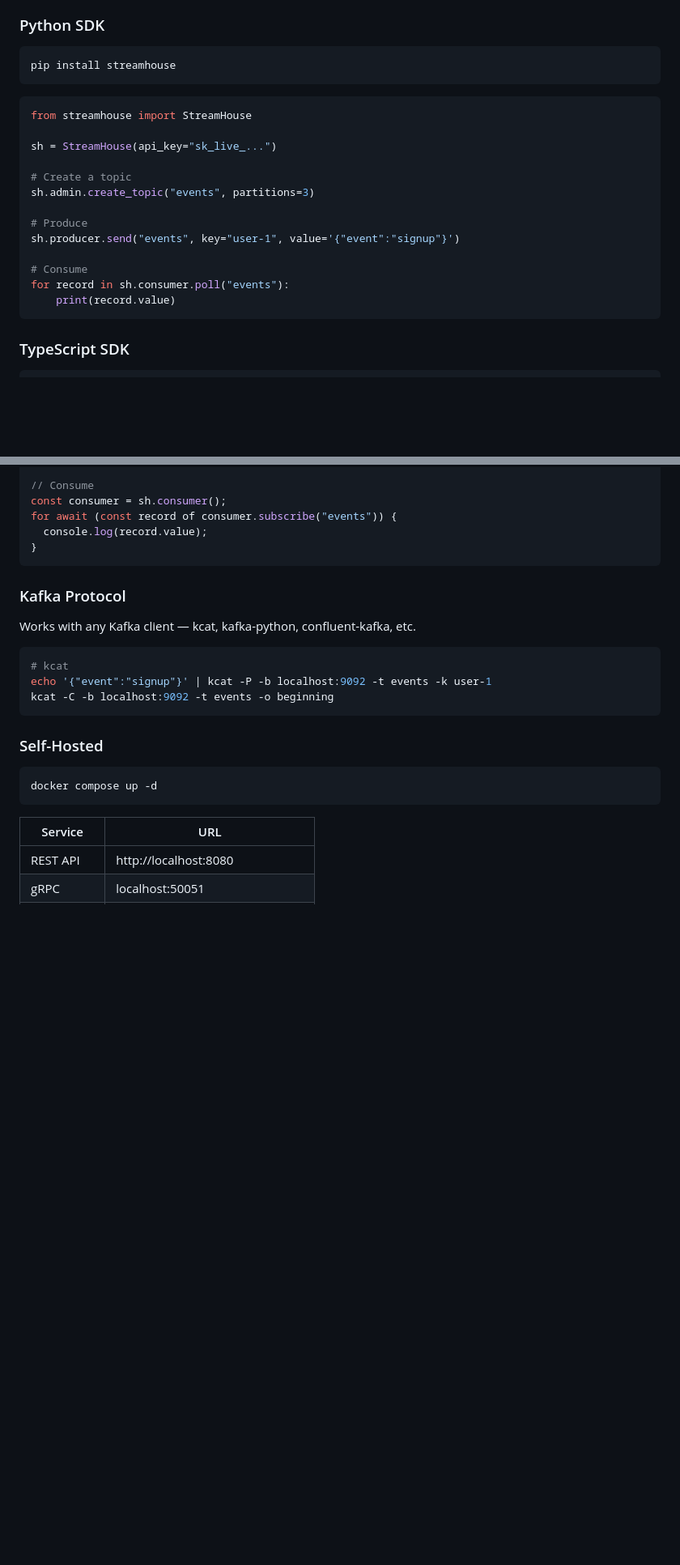
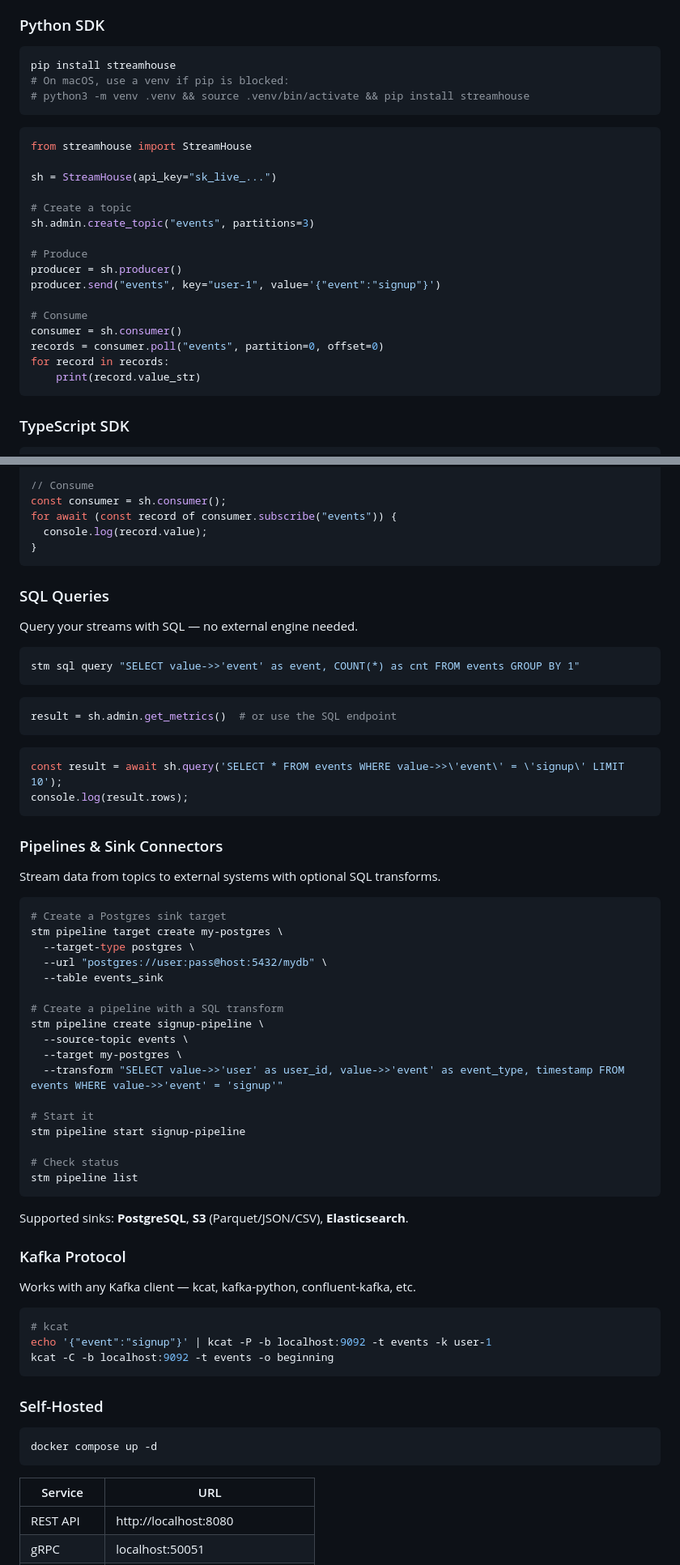
Before and after one commit to gbram1/streamhouse, a Markdown page: README.md, 2 parts joined by grey strips. Shown at 81% size. Rendered like a GitHub page; blank space fills up the shorter version.

Commit message:
sql queries + pipelines + sink connectors

````diff
--- a/README.md
+++ b/README.md
@@ -38,6 +38,8 @@ stm metrics overview
 
 ```bash
 pip install streamhouse
+# On macOS, use a venv if pip is blocked:
+# python3 -m venv .venv && source .venv/bin/activate && pip install streamhouse
 ```
 
 ```python
@@ -49,11 +51,14 @@ sh = StreamHouse(api_key="sk_live_...")
 sh.admin.create_topic("events", partitions=3)
 
 # Produce
-sh.producer.send("events", key="user-1", value='{"event":"signup"}')
+producer = sh.producer()
+producer.send("events", key="user-1", value='{"event":"signup"}')
 
 # Consume
-for record in sh.consumer.poll("events"):
-    print(record.value)
+consumer = sh.consumer()
+records = consumer.poll("events", partition=0, offset=0)
+for record in records:
+    print(record.value_str)
 ```
 
 ### TypeScript SDK
@@ -80,6 +85,49 @@ for await (const record of consumer.subscribe("events")) {
   console.log(record.value);
 }
 ```
+
+### SQL Queries
+
+Query your streams with SQL — no external engine needed.
+
+```bash
+stm sql query "SELECT value->>'event' as event, COUNT(*) as cnt FROM events GROUP BY 1"
+```
+
+```python
+result = sh.admin.get_metrics()  # or use the SQL endpoint
+```
+
+```typescript
+const result = await sh.query('SELECT * FROM events WHERE value->>\'event\' = \'signup\' LIMIT 10');
+console.log(result.rows);
+```
+
+### Pipelines & Sink Connectors
+
+Stream data from topics to external systems with optional SQL transforms.
+
+```bash
+# Create a Postgres sink target
+stm pipeline target create my-postgres \
+  --target-type postgres \
+  --url "postgres://user:pass@host:5432/mydb" \
+  --table events_sink
+
+# Create a pipeline with a SQL transform
+stm pipeline create signup-pipeline \
+  --source-topic events \
+  --target my-postgres \
+  --transform "SELECT value->>'user' as user_id, value->>'event' as event_type, timestamp FROM events WHERE value->>'event' = 'signup'"
+
+# Start it
+stm pipeline start signup-pipeline
+
+# Check status
+stm pipeline list
+```
+
+Supported sinks: **PostgreSQL**, **S3** (Parquet/JSON/CSV), **Elasticsearch**.
 
 ### Kafka Protocol
 
````
